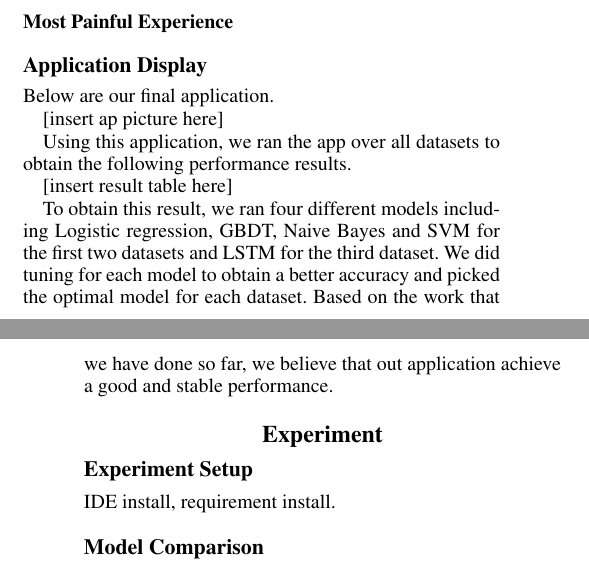
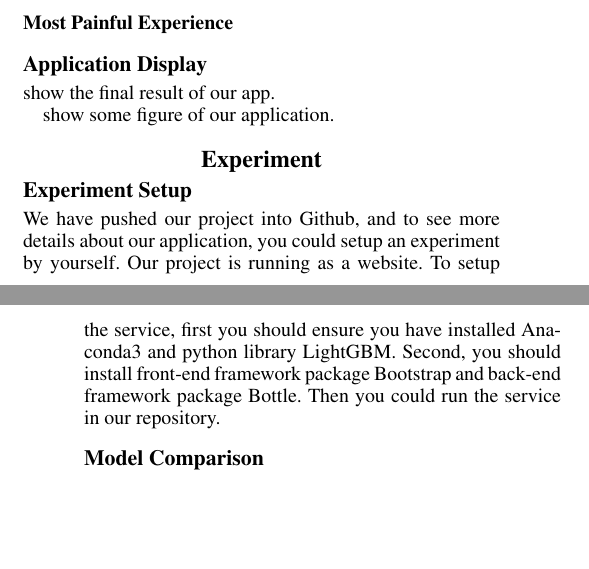
Before and after one commit to yancanmao/ML-project, a LaTeX paper (report/report.tex): two parts of the columns of pages 2 and 3 of 3, joined at a grey line, cut so that both start at the same text, the shorter picture padded with empty space. Compiled offline with pdfLaTeX.

Commit message:
update report

```diff
--- a/report/report.tex
+++ b/report/report.tex
@@ -92,21 +92,14 @@ In LightGBM, we have taken a lot of time in reading the documentation and trying
 
 \subsection{Application Display}
 
-Below are our final application.
+show the final result of our app.
 
-[insert ap picture here]
-
-Using this application, we ran the app over all datasets to obtain the following performance results.
-
-[insert result table here]
-
-To obtain this result, we ran four different models including Logistic regression, GBDT, Naive Bayes and SVM for the first two datasets and LSTM for the third dataset. We did tuning for each model to obtain a better accuracy and picked the optimal model for each dataset. Based on the work that we have done so far, we believe that out application achieve a good and stable performance.
+show some figure of our application.
 
 \section{Experiment}
 
 \subsection{Experiment Setup}
-
-IDE install, requirement install.
+We have pushed our project into Github, and to see more details about our application, you could setup an experiment by yourself. Our project is running as a website. To setup the service, first you should ensure you have installed Anaconda3 and python library LightGBM. Second, you should install front-end framework package Bootstrap and back-end framework package Bottle. Then you could run the service in our repository.
 
 \subsection{Model Comparison}
 
```
Also changed, not shown: report/report.pdf, report/report.tex (14 more changed lines), 2 other files.
